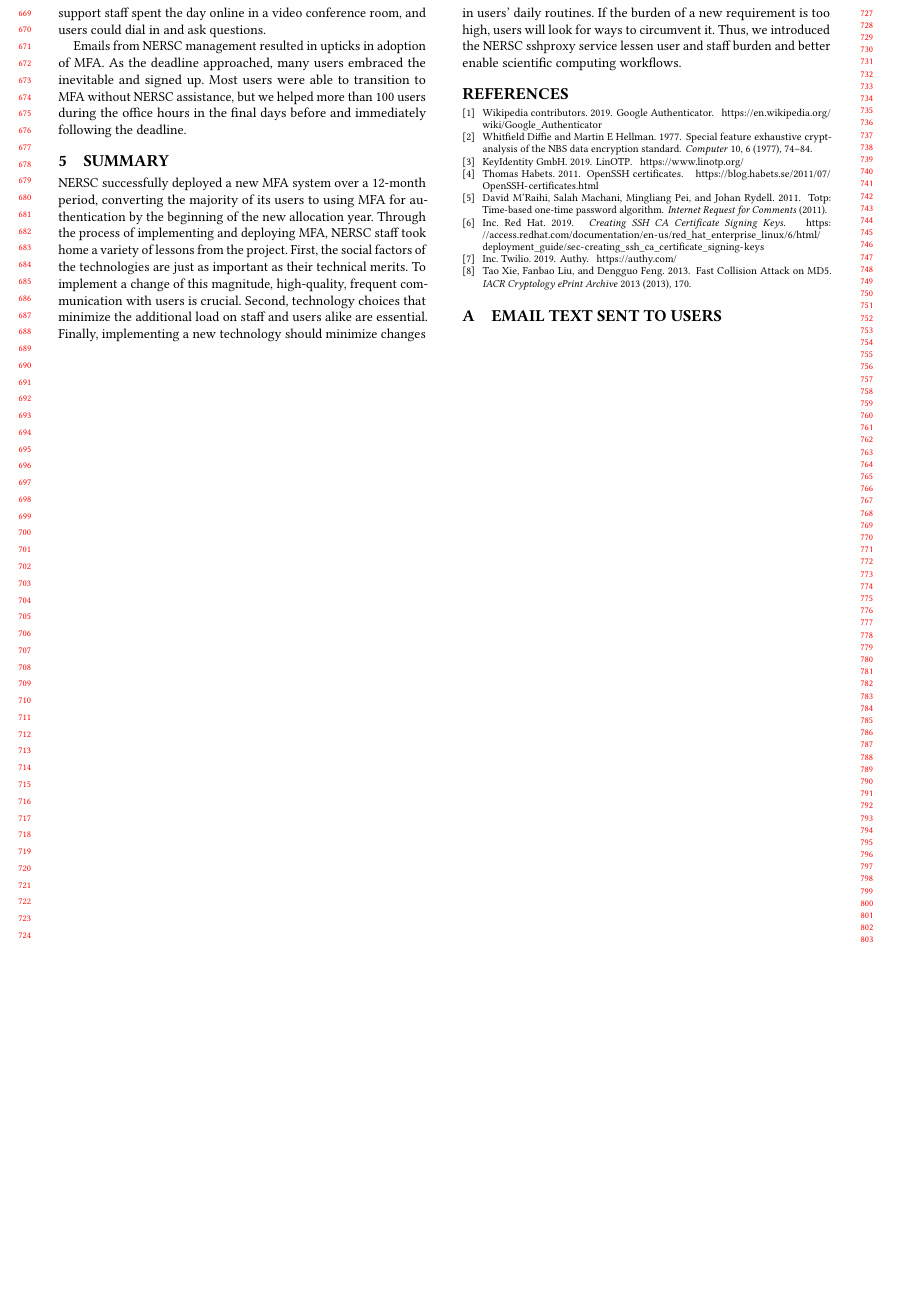
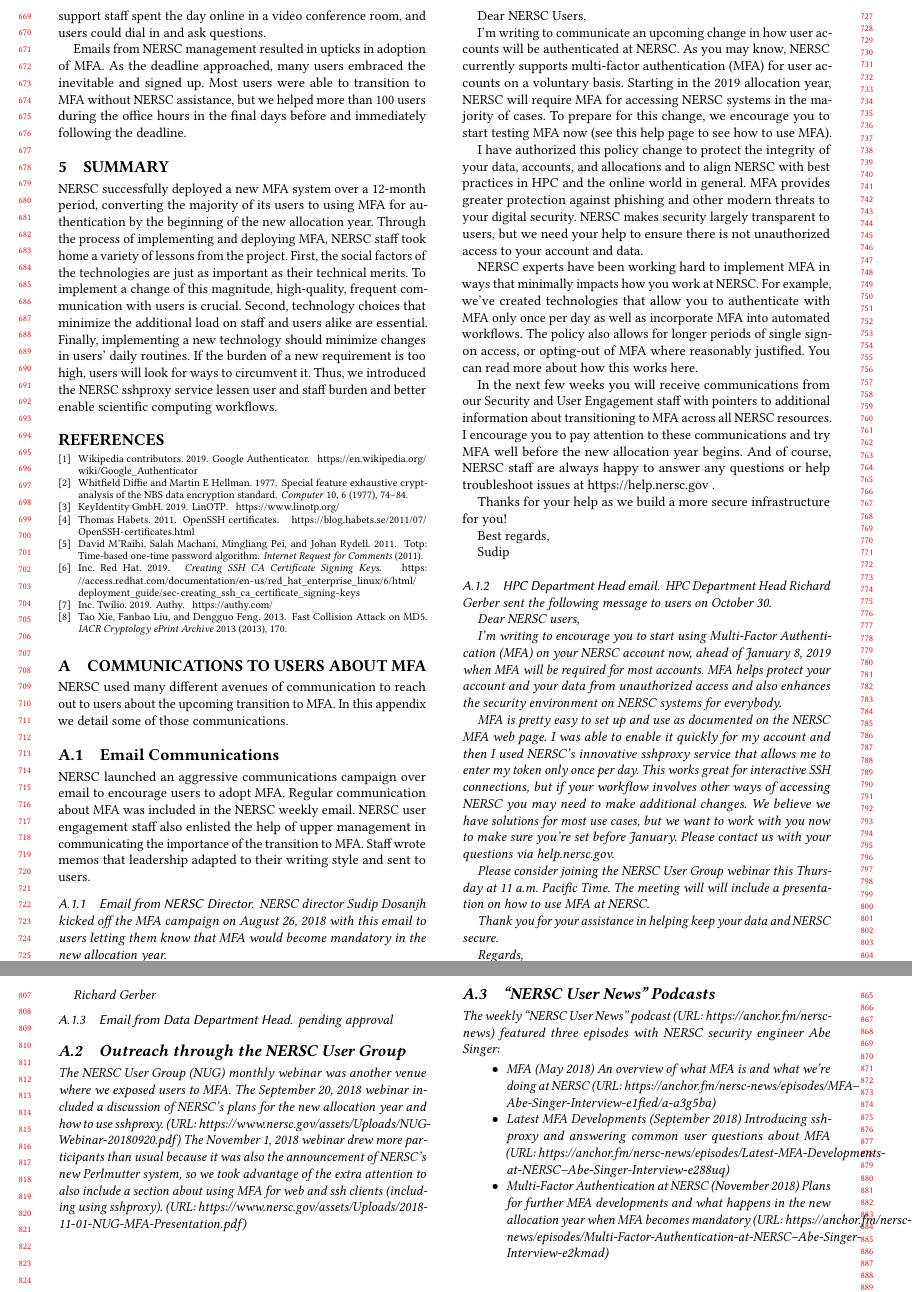
Before and after one commit to kellyrowland/hpcsyspros19, a LaTeX paper (hpcsyspros19.tex): part of page 6 of 6 before the commit and two parts of pages 6 and 7 of 7 after it, the two joined at a grey line, cut so that both start at the same text, the shorter picture padded with empty space. Compiled offline with pdfLaTeX.

Commit message:
add communications appendix
added emails from VIPs and more detailed information about communications in appendix

```diff
--- a/hpcsyspros19.tex
+++ b/hpcsyspros19.tex
@@ -496,6 +496,69 @@ enable scientific computing workflows.
 
 \appendix
 
-\section{Email Text Sent to Users}
+\section{Communications to Users about MFA}
+NERSC used many different avenues of communication to reach out to users about the upcoming transition to MFA. In this
+appendix we detail some of those communications.
 
+\subsection{Email Communications}
+
+NERSC launched an aggressive communications campaign over email to encourage users to adopt MFA. Regular communication about MFA was included in the NERSC weekly email.
+NERSC user engagement staff also enlisted the help of upper management in communicating the importance of the transition to MFA. Staff wrote memos that leadership adapted to their writing style and sent to users.
+
+\subsubsection{Email from NERSC Director}
+{\em NERSC director Sudip Dosanjh kicked off the MFA campaign on August 26, 2018 with this email to users letting them know
+that MFA would become mandatory in the new allocation year.}
+
+Dear NERSC Users,
+
+I’m writing to communicate an upcoming change in how user accounts will be authenticated at NERSC. As you may know, NERSC currently supports multi-factor authentication (MFA) for user accounts on a voluntary basis. Starting in the 2019 allocation year, NERSC will require MFA for accessing NERSC systems in the majority of cases.  To prepare for this change, we encourage you to start testing MFA now (see this help page to see how to use MFA).
+
+I have authorized this policy change to protect the integrity of your data, accounts, and allocations and to align NERSC with best practices in HPC and the online world in general.  MFA provides greater protection against phishing and other modern threats to your digital security.  NERSC makes security largely transparent to users, but we need your help to ensure there is not unauthorized access to your account and data.
+
+NERSC experts have been working hard to implement MFA in ways that minimally impacts how you work at NERSC. For example, we’ve created technologies that allow you to authenticate with MFA only once per day as well as incorporate  MFA into automated workflows.  The policy also allows for longer periods of single sign-on access, or opting-out of MFA where reasonably justified. You can read more about how this works here.
+
+In the next few weeks you will receive communications from our Security and User Engagement staff with pointers to additional information about transitioning to MFA across all NERSC resources. I encourage you to pay attention to these communications and try MFA well before the new allocation year begins. And of course, NERSC staff are always happy to answer any questions or help troubleshoot issues at https://help.nersc.gov .
+
+Thanks for your help as we build a more secure infrastructure for you!
+
+Best regards,
+
+Sudip
+
+\subsubsection{HPC Department Head email}
+
+\em{HPC Department Head Richard Gerber sent the following message to users on October 30.}
+
+Dear NERSC users,
+
+I’m writing to encourage you to start using Multi-Factor Authentication (MFA) on your NERSC account now, ahead of January 8, 2019 when MFA will be required for most accounts. MFA helps protect your account and your data from unauthorized access and also enhances the security environment on NERSC systems for everybody.
+
+MFA is pretty easy to set up and use as documented on the NERSC MFA web page. I was able to enable it quickly for my account and then I used NERSC’s innovative sshproxy service that allows me to enter my token only once per day. This works great for interactive SSH connections, but if your workflow involves other ways of accessing NERSC you may need to make additional changes. We believe we have solutions for most use cases, but we want to work with you now to make sure you’re set before January. Please contact us with your questions via help.nersc.gov.
+
+Please consider joining the NERSC User Group webinar this Thursday at 11 a.m. Pacific Time. The meeting will will include a presentation on how to use MFA at NERSC.
+
+Thank you for your assistance in helping keep your data and NERSC secure.
+
+
+Regards,
+
+Richard Gerber
+
+\subsubsection{Email from Data Department Head}
+pending approval
+
+\subsection{Outreach through the NERSC User Group}
+
+The NERSC User Group (NUG) monthly webinar was another venue where we exposed users to MFA.
+The September 20, 2018 webinar included a discussion of NERSC's plans for the new allocation year and how to use sshproxy. (URL: https://www.nersc.gov/assets/Uploads/NUG-Webinar-20180920.pdf)
+The November 1, 2018 webinar drew more participants than usual because it was also the announcement of NERSC's new Perlmutter system, so we took advantage of the extra attention to also include a section about using MFA for web and ssh clients (including using sshproxy). (URL: https://www.nersc.gov/assets/Uploads/2018-11-01-NUG-MFA-Presentation.pdf)
+
+\subsection{``NERSC User News'' Podcasts}
+
+The weekly ``NERSC User News'' podcast (URL: https://anchor.fm/nersc-news) featured three episodes with NERSC security engineer Abe Singer:
+\begin{itemize}
+\item  MFA (May 2018) An overview of what MFA is and what we're doing at NERSC (URL: https://anchor.fm/nersc-news/episodes/MFA--Abe-Singer-Interview-e1fied/a-a3g5ba)
+\item  Latest MFA Developments (September 2018) Introducing sshproxy and answering common user questions about MFA (URL: https://anchor.fm/nersc-news/episodes/Latest-MFA-Developments-at-NERSC--Abe-Singer-Interview-e288uq)
+\item  Multi-Factor Authentication at NERSC (November 2018) Plans for further MFA developments and what happens in the new allocation year when MFA becomes mandatory (URL: https://anchor.fm/nersc-news/episodes/Multi-Factor-Authentication-at-NERSC--Abe-Singer-Interview-e2kmad)
+\end{itemize}
 \end{document}
```
